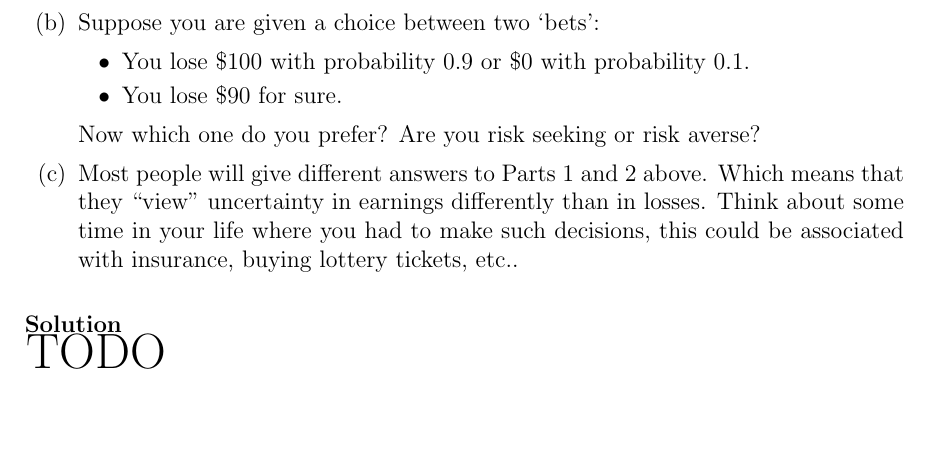
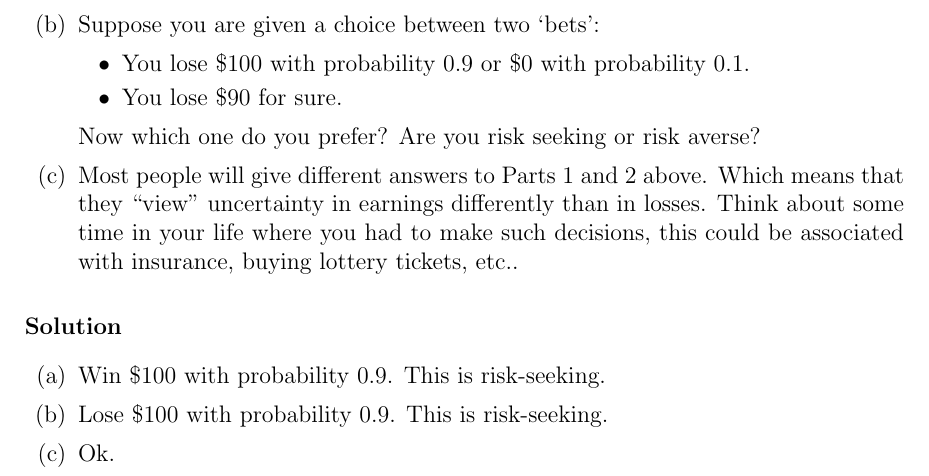
Before and after one commit to hershal/ee351k, a LaTeX problem sheet (homeworks/hw3/writeup.tex): part of page 10 of 10, cut so that both start at the same text, the shorter picture padded with empty space. Compiled offline with pdfLaTeX.

Commit message:
finished 8

```diff
--- a/homeworks/hw3/writeup.tex
+++ b/homeworks/hw3/writeup.tex
@@ -566,8 +566,12 @@
         where you had to make such decisions, this could be associated
         with insurance, buying lottery tickets, etc..
       \end{enumerate}
-      \begin{solution} \hfill \\
-        {\huge TODO}
+      \begin{solution} \hfill
+        \begin{enumerate}
+        \item Win \$100 with probability $0.9$. This is risk-seeking.
+        \item Lose \$100 with probability $0.9$. This is risk-seeking.
+        \item Ok.
+        \end{enumerate}
       \end{solution}
     \end{Ex}
   \end{enumerate}
```
Also changed, not shown: homeworks/hw3/writeup.tex (2 more changed lines).
